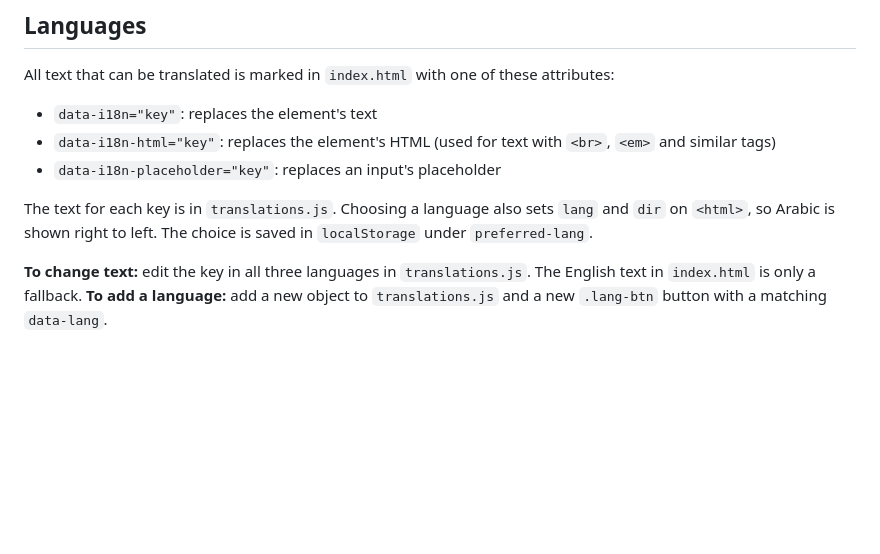
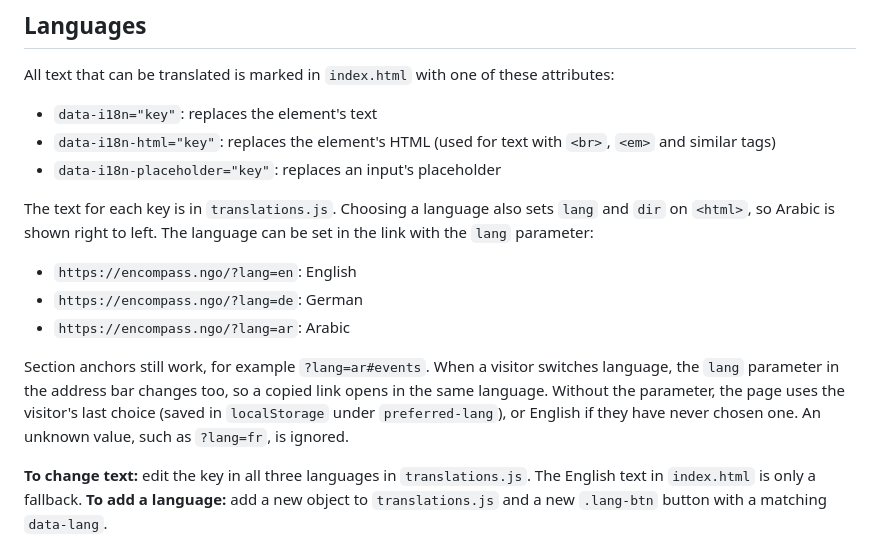
Before and after one commit to omranlm/encompass-website, a Markdown page: README.md, the part around the change. GitHub-like rendering; blank space fills up the shorter version.

Commit message:
language documentation

```diff
--- a/README.md
+++ b/README.md
@@ -48,7 +48,13 @@ All text that can be translated is marked in `index.html` with one of these attr
 - `data-i18n-html="key"`: replaces the element's HTML (used for text with `<br>`, `<em>` and similar tags)
 - `data-i18n-placeholder="key"`: replaces an input's placeholder
 
-The text for each key is in `translations.js`. Choosing a language also sets `lang` and `dir` on `<html>`, so Arabic is shown right to left. The choice is saved in `localStorage` under `preferred-lang`.
+The text for each key is in `translations.js`. Choosing a language also sets `lang` and `dir` on `<html>`, so Arabic is shown right to left. The language can be set in the link with the `lang` parameter:
+
+- `https://encompass.ngo/?lang=en`: English
+- `https://encompass.ngo/?lang=de`: German
+- `https://encompass.ngo/?lang=ar`: Arabic
+
+Section anchors still work, for example `?lang=ar#events`. When a visitor switches language, the `lang` parameter in the address bar changes too, so a copied link opens in the same language. Without the parameter, the page uses the visitor's last choice (saved in `localStorage` under `preferred-lang`), or English if they have never chosen one. An unknown value, such as `?lang=fr`, is ignored.
 
 **To change text:** edit the key in all three languages in `translations.js`. The English text in `index.html` is only a fallback.
 **To add a language:** add a new object to `translations.js` and a new `.lang-btn` button with a matching `data-lang`.
```
